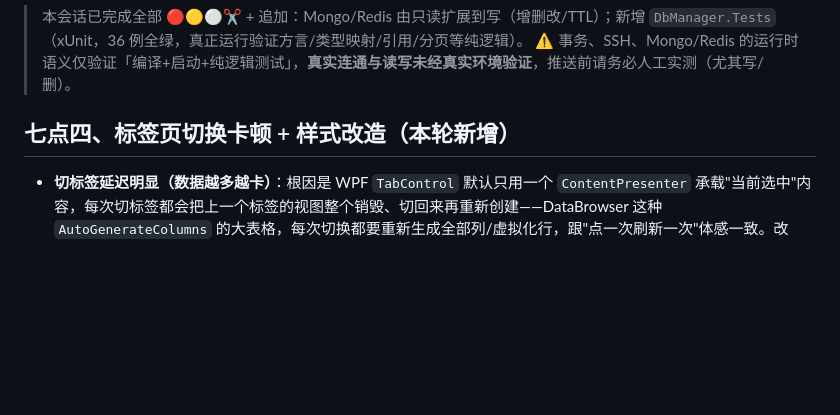
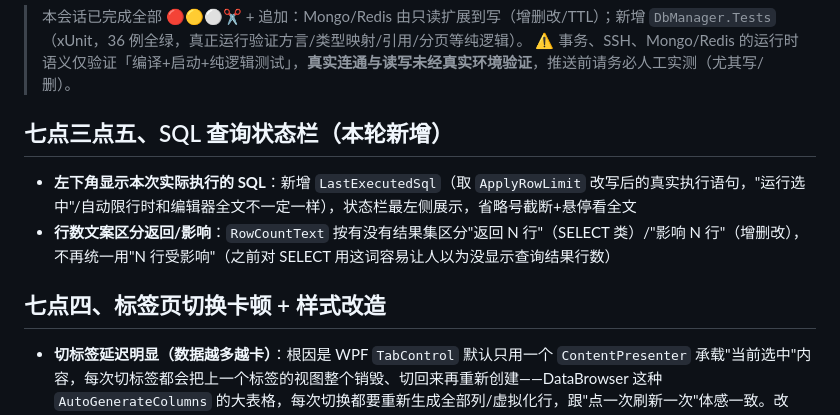
Before and after one commit to mingsa-zhang/msDemo, a Markdown page: DbManager/开发进度与交接.md, the part around the change. GitHub-like rendering; blank space fills up the shorter version.

Commit message:
更新交接文档:记录SQL查询状态栏改动
Co-Authored-By: Claude Sonnet 5 <noreply@anthropic.com>

```diff
--- a/DbManager/开发进度与交接.md
+++ b/DbManager/开发进度与交接.md
@@ -147,7 +147,11 @@ d6dbd8e 新增 DbManager.Tests(xUnit) 36 例全绿
 > 本会话已完成全部 🔴🟡⚪✂️ + 追加：Mongo/Redis 由只读扩展到写（增删改/TTL）；新增 `DbManager.Tests`（xUnit，36 例全绿，真正运行验证方言/类型映射/引用/分页等纯逻辑）。
 > ⚠️ 事务、SSH、Mongo/Redis 的运行时语义仅验证「编译+启动+纯逻辑测试」，**真实连通与读写未经真实环境验证**，推送前请务必人工实测（尤其写/删）。
 
-## 七点四、标签页切换卡顿 + 样式改造（本轮新增）
+## 七点三点五、SQL 查询状态栏（本轮新增）
+- **左下角显示本次实际执行的 SQL**：新增 `LastExecutedSql`（取 `ApplyRowLimit` 改写后的真实执行语句，"运行选中"/自动限行时和编辑器全文不一定一样），状态栏最左侧展示，省略号截断+悬停看全文
+- **行数文案区分返回/影响**：`RowCountText` 按有没有结果集区分"返回 N 行"（SELECT 类）/"影响 N 行"（增删改），不再统一用"N 行受影响"（之前对 SELECT 用这词容易让人以为没显示查询结果行数）
+
+## 七点四、标签页切换卡顿 + 样式改造
 - **切标签延迟明显（数据越多越卡）**：根因是 WPF `TabControl` 默认只用一个 `ContentPresenter` 承载"当前选中"内容，每次切标签都会把上一个标签的视图整个销毁、切回来再重新创建——DataBrowser 这种 `AutoGenerateColumns` 的大表格，每次切换都要重新生成全部列/虚拟化行，跟"点一次刷新一次"体感一致。改为：`TabControl` 只负责表头（`Template` 精简为纯 `TabPanel`），内容改用 `ItemsControl` 常驻渲染所有已打开标签的视图（每个视图只创建一次），切标签只是切 `Visibility`；`TabItemViewModel` 新增 `IsSelected`，由 `MainWindowViewModel.OnSelectedTabChanged` 统一同步，不涉及任何数据重查。
   - ⚠️ 这次改动**没能做真实点击验证**：搭了个纯键盘（Ctrl+Q）+ UIAutomation `SelectionItemPattern`（按元素引用切换，不涉及屏幕坐标）的验证脚本，图安全（不会像上次一样误触到别的窗口），但 `SetForegroundWindow` 在这个环境里对刚启动的后台进程不生效（Windows 的前台锁限制），脚本自检发现前台窗口不对就正确中止了，没能实际发键。所以这次只做到了编译 0 错 0 警 + 单测 62 例 + 启动无新增错误日志，**修复原理是标准 WPF 套路（内容常驻只切可见性），但实际"切标签不再卡"的效果需要你实测确认**。
 - **标签样式改造**：圆角卡片（`CornerRadius 6,6,0,0`）+ 标签间留白间隔 + 选中态顶部强调条(`#2196F3`)+ 蓝色文字，去掉原来直角+竖线分隔的样式。
```
